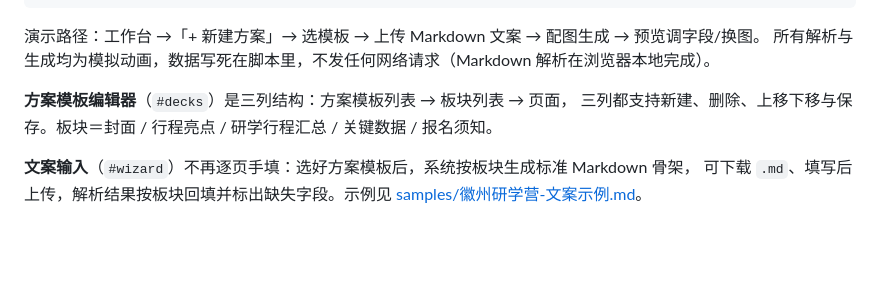
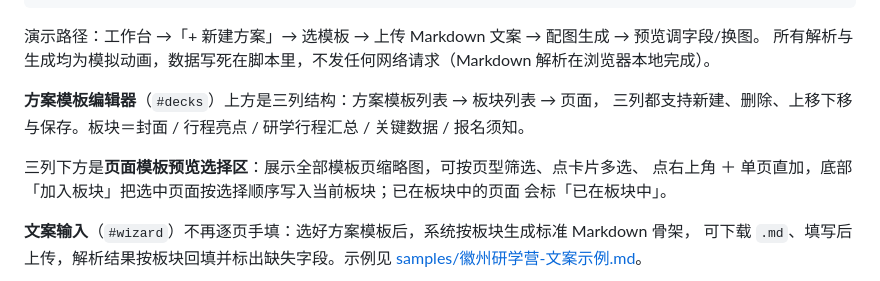
Before and after one commit to hl54hlhl2008/ppt-template-layout, a Markdown page: README.md, the part around the change. Rendered like a GitHub page; blank space fills up the shorter version.

Commit message:
feat(demo): 方案模板编辑器下方新增页面模板选择区

```diff
--- a/README.md
+++ b/README.md
@@ -30,8 +30,12 @@ demo/index.html#preview     # 生成结果预览（#preview-2 跳到第 2 页）
 演示路径：工作台 →「+ 新建方案」→ 选模板 → 上传 Markdown 文案 → 配图生成 → 预览调字段/换图。
 所有解析与生成均为模拟动画，数据写死在脚本里，不发任何网络请求（Markdown 解析在浏览器本地完成）。
 
-**方案模板编辑器**（`#decks`）是三列结构：方案模板列表 → 板块列表 → 页面，
+**方案模板编辑器**（`#decks`）上方是三列结构：方案模板列表 → 板块列表 → 页面，
 三列都支持新建、删除、上移下移与保存。板块＝封面 / 行程亮点 / 研学行程汇总 / 关键数据 / 报名须知。
+
+三列下方是**页面模板预览选择区**：展示全部模板页缩略图，可按页型筛选、点卡片多选、
+点右上角 ＋ 单页直加，底部「加入板块」把选中页面按选择顺序写入当前板块；已在板块中的页面
+会标「已在板块中」。
 
 **文案输入**（`#wizard`）不再逐页手填：选好方案模板后，系统按板块生成标准 Markdown 骨架，
 可下载 `.md`、填写后上传，解析结果按板块回填并标出缺失字段。示例见
```
Also changed, not shown: docs/PRD.md (+2 -0 lines), demo/screenshots/03-decks.png, 2 other files.
